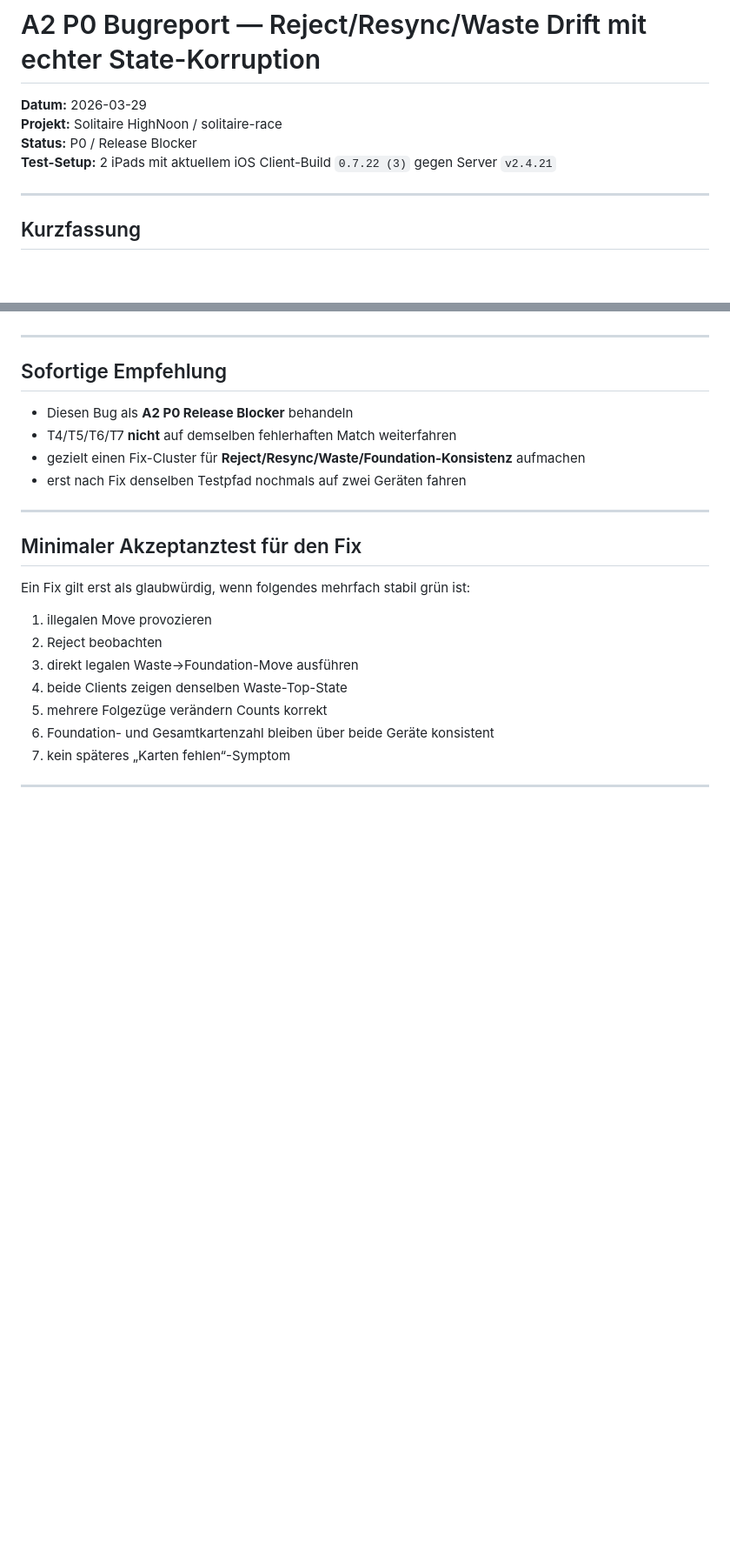
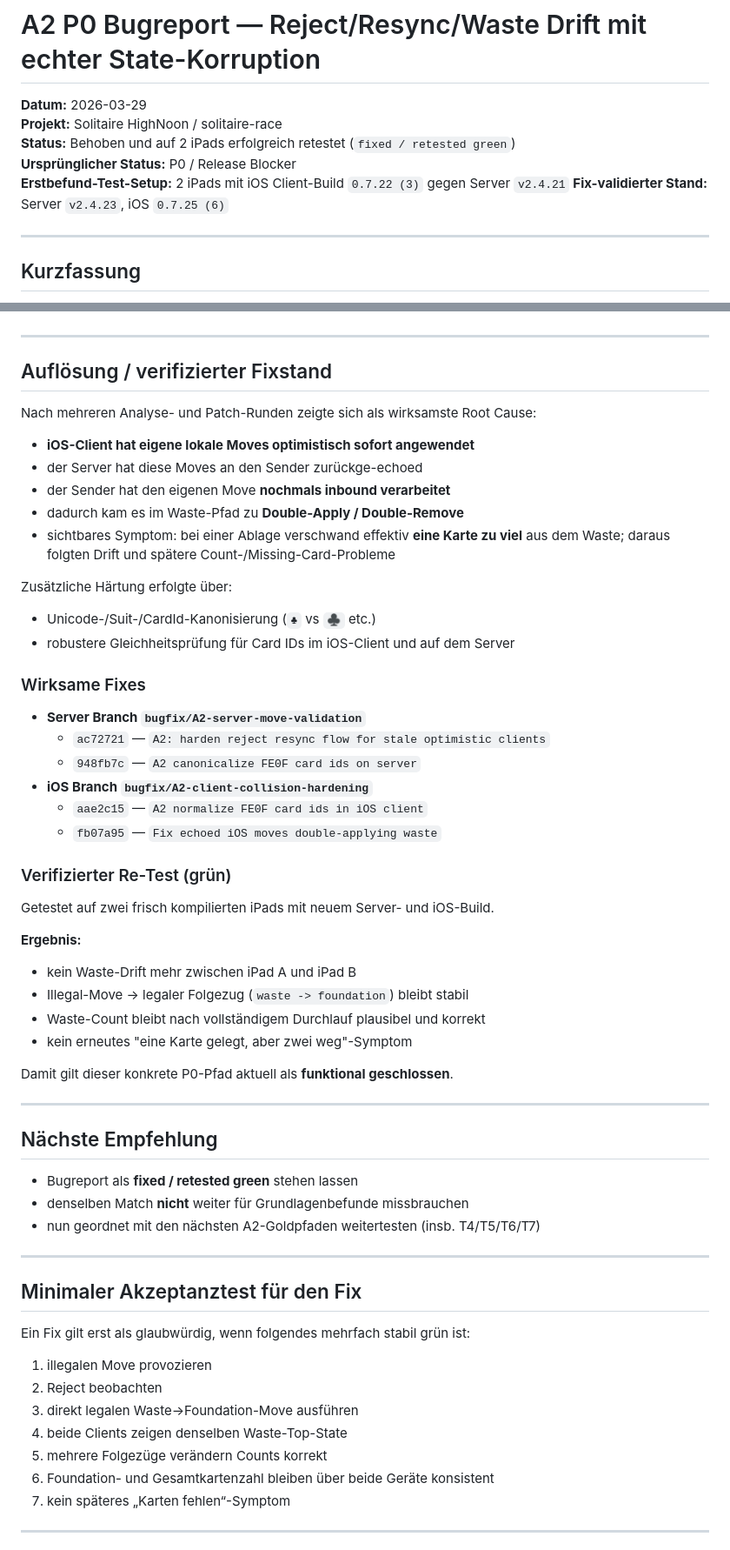
Before and after one commit to micmuller/solitaire-race, a Markdown page: docs/A2_P0_Reject_Resync_Waste_Drift_Bugreport_2026-03-29.md, 2 parts joined by grey strips. Shown at 87% size. Drawn GitHub-style; blank space fills up the shorter version.

Commit message:
Update A2 P0 bug report with fix verification

```diff
--- a/docs/A2_P0_Reject_Resync_Waste_Drift_Bugreport_2026-03-29.md
+++ b/docs/A2_P0_Reject_Resync_Waste_Drift_Bugreport_2026-03-29.md
@@ -2,8 +2,10 @@
 
 **Datum:** 2026-03-29
 **Projekt:** Solitaire HighNoon / solitaire-race
-**Status:** P0 / Release Blocker
-**Test-Setup:** 2 iPads mit aktuellem iOS Client-Build `0.7.22 (3)` gegen Server `v2.4.21`
+**Status:** Behoben und auf 2 iPads erfolgreich retestet (`fixed / retested green`)
+**Ursprünglicher Status:** P0 / Release Blocker
+**Erstbefund-Test-Setup:** 2 iPads mit iOS Client-Build `0.7.22 (3)` gegen Server `v2.4.21`
+**Fix-validierter Stand:** Server `v2.4.23`, iOS `0.7.25 (6)`
 
 ---
 
@@ -144,12 +146,46 @@ Die Karte wird aus dem Waste genommen, aber Count / pile reconstruction / founda
 
 ---
 
-## Sofortige Empfehlung
+## Auflösung / verifizierter Fixstand
 
-- Diesen Bug als **A2 P0 Release Blocker** behandeln
-- T4/T5/T6/T7 **nicht** auf demselben fehlerhaften Match weiterfahren
-- gezielt einen Fix-Cluster für **Reject/Resync/Waste/Foundation-Konsistenz** aufmachen
-- erst nach Fix denselben Testpfad nochmals auf zwei Geräten fahren
+Nach mehreren Analyse- und Patch-Runden zeigte sich als wirksamste Root Cause:
+
+- **iOS-Client hat eigene lokale Moves optimistisch sofort angewendet**
+- der Server hat diese Moves an den Sender zurückge-echoed
+- der Sender hat den eigenen Move **nochmals inbound verarbeitet**
+- dadurch kam es im Waste-Pfad zu **Double-Apply / Double-Remove**
+- sichtbares Symptom: bei einer Ablage verschwand effektiv **eine Karte zu viel** aus dem Waste; daraus folgten Drift und spätere Count-/Missing-Card-Probleme
+
+Zusätzliche Härtung erfolgte über:
+- Unicode-/Suit-/CardId-Kanonisierung (`♣` vs `♣️` etc.)
+- robustere Gleichheitsprüfung für Card IDs im iOS-Client und auf dem Server
+
+### Wirksame Fixes
+- **Server Branch `bugfix/A2-server-move-validation`**
+  - `ac72721` — `A2: harden reject resync flow for stale optimistic clients`
+  - `948fb7c` — `A2 canonicalize FE0F card ids on server`
+- **iOS Branch `bugfix/A2-client-collision-hardening`**
+  - `aae2c15` — `A2 normalize FE0F card ids in iOS client`
+  - `fb07a95` — `Fix echoed iOS moves double-applying waste`
+
+### Verifizierter Re-Test (grün)
+Getestet auf zwei frisch kompilierten iPads mit neuem Server- und iOS-Build.
+
+**Ergebnis:**
+- kein Waste-Drift mehr zwischen iPad A und iPad B
+- Illegal-Move → legaler Folgezug (`waste -> foundation`) bleibt stabil
+- Waste-Count bleibt nach vollständigem Durchlauf plausibel und korrekt
+- kein erneutes "eine Karte gelegt, aber zwei weg"-Symptom
+
+Damit gilt dieser konkrete P0-Pfad aktuell als **funktional geschlossen**.
+
+---
+
+## Nächste Empfehlung
+
+- Bugreport als **fixed / retested green** stehen lassen
+- denselben Match **nicht** weiter für Grundlagenbefunde missbrauchen
+- nun geordnet mit den nächsten A2-Goldpfaden weitertesten (insb. T4/T5/T6/T7)
 
 ---
 
```
